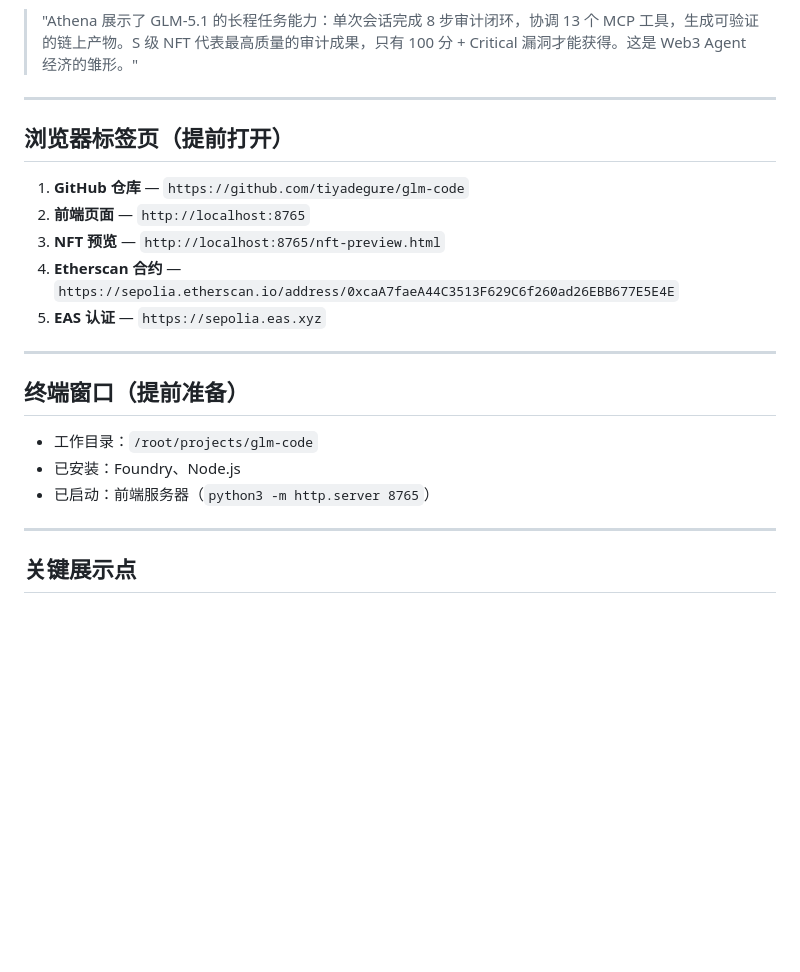
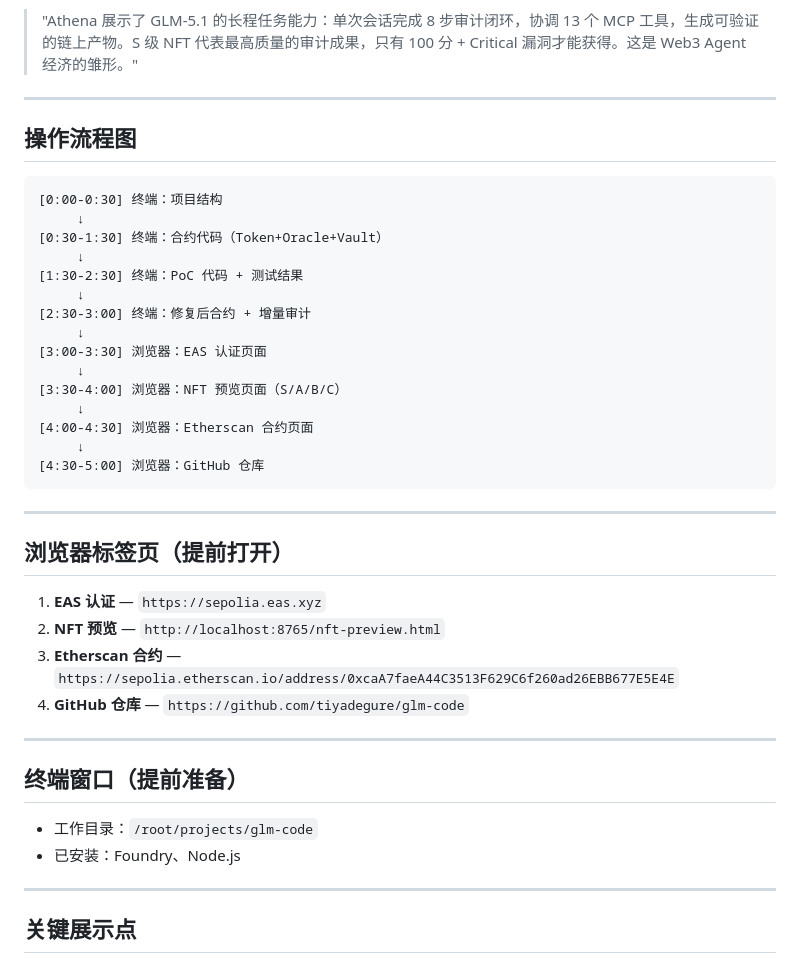
Before and after one commit to tiyadegure/Athena, a Markdown page: scripts/demo-recording-v6.md, the part around one of its changes. Rendered like a GitHub page; blank space fills up the shorter version.

````diff
--- a/scripts/demo-recording-v6.md
+++ b/scripts/demo-recording-v6.md
@@ -142,14 +119,35 @@ cat contracts/multi-contract/Vault-v2.sol
 > "Athena 展示了 GLM-5.1 的长程任务能力：单次会话完成 8 步审计闭环，协调 13 个 MCP 工具，生成可验证的链上产物。S 级 NFT 代表最高质量的审计成果，只有 100 分 + Critical 漏洞才能获得。这是 Web3 Agent 经济的雏形。"
+
+---
+
+## 操作流程图
+
+```
+[0:00-0:30] 终端：项目结构
+     ↓
+[0:30-1:30] 终端：合约代码（Token+Oracle+Vault）
+     ↓
+[1:30-2:30] 终端：PoC 代码 + 测试结果
+     ↓
+[2:30-3:00] 终端：修复后合约 + 增量审计
+     ↓
+[3:00-3:30] 浏览器：EAS 认证页面
+     ↓
+[3:30-4:00] 浏览器：NFT 预览页面（S/A/B/C）
+     ↓
+[4:00-4:30] 浏览器：Etherscan 合约页面
+     ↓
+[4:30-5:00] 浏览器：GitHub 仓库
+```
 
 ---
 
 ## 浏览器标签页（提前打开）
 
-1. **GitHub 仓库** — `https://github.com/tiyadegure/glm-code`
-2. **前端页面** — `http://localhost:8765`
-3. **NFT 预览** — `http://localhost:8765/nft-preview.html`
-4. **Etherscan 合约** — `https://sepolia.etherscan.io/address/0xcaA7faeA44C3513F629C6f260ad26EBB677E5E4E`
-5. **EAS 认证** — `https://sepolia.eas.xyz`
+1. **EAS 认证** — `https://sepolia.eas.xyz`
+2. **NFT 预览** — `http://localhost:8765/nft-preview.html`
+3. **Etherscan 合约** — `https://sepolia.etherscan.io/address/0xcaA7faeA44C3513F629C6f260ad26EBB677E5E4E`
+4. **GitHub 仓库** — `https://github.com/tiyadegure/glm-code`
 
 ---
 
@@ -157,7 +155,6 @@ cat contracts/multi-contract/Vault-v2.sol
 
 - 工作目录：`/root/projects/glm-code`
 - 已安装：Foundry、Node.js
-- 已启动：前端服务器（`python3 -m http.server 8765`）
 
 ---
 
````
Also changed, not shown: other parts of scripts/demo-recording-v6.md (+34 -57 lines).
